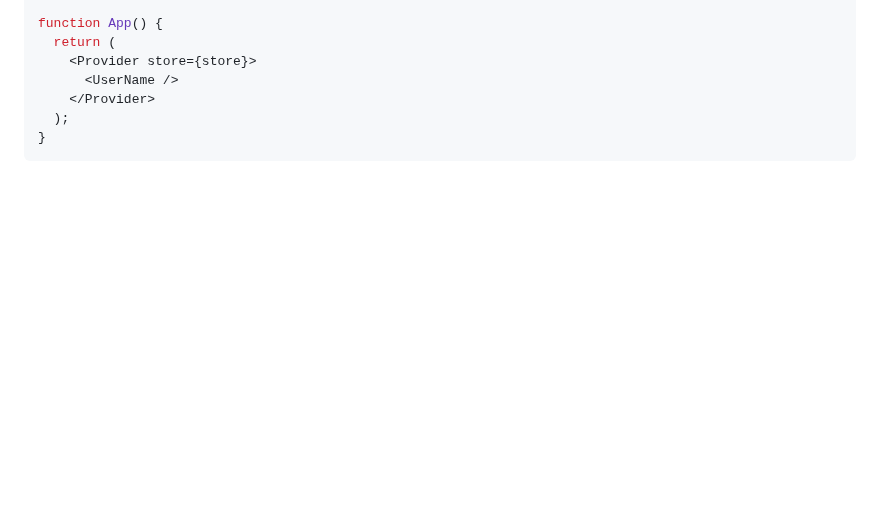
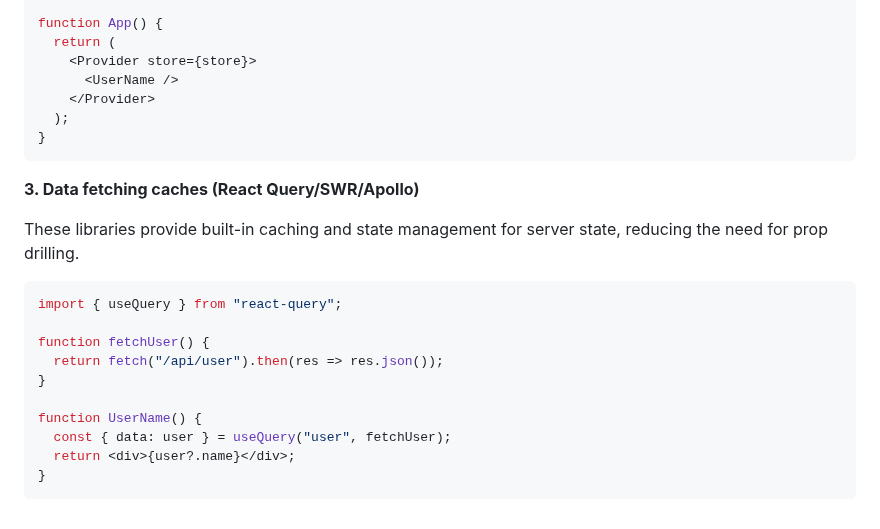
Before and after one commit to shagar619/React-JS, a Markdown page: README.md, the part around the change. Rendered like a GitHub page; blank space fills up the shorter version.

Commit message:
added Data fetching caches

````diff
--- a/README.md
+++ b/README.md
@@ -1892,3 +1892,20 @@ function App() {
   );
 }
 ```
+
+**3. Data fetching caches (React Query/SWR/Apollo)**
+
+These libraries provide built-in caching and state management for server state, reducing the need for prop drilling.
+
+```tsx
+import { useQuery } from "react-query";
+
+function fetchUser() {
+  return fetch("/api/user").then(res => res.json());
+}
+
+function UserName() {
+  const { data: user } = useQuery("user", fetchUser);
+  return <div>{user?.name}</div>;
+}
+```
````
